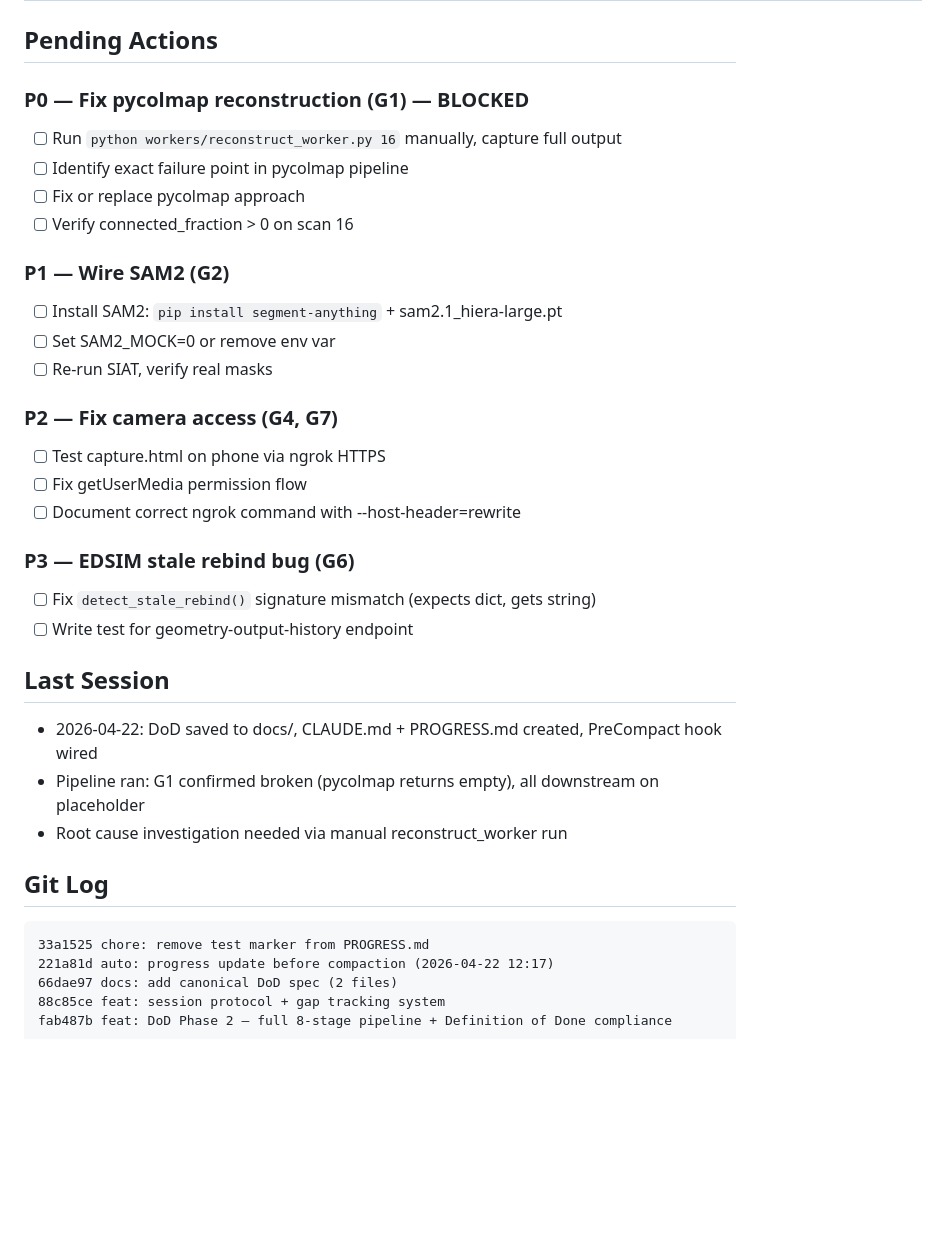
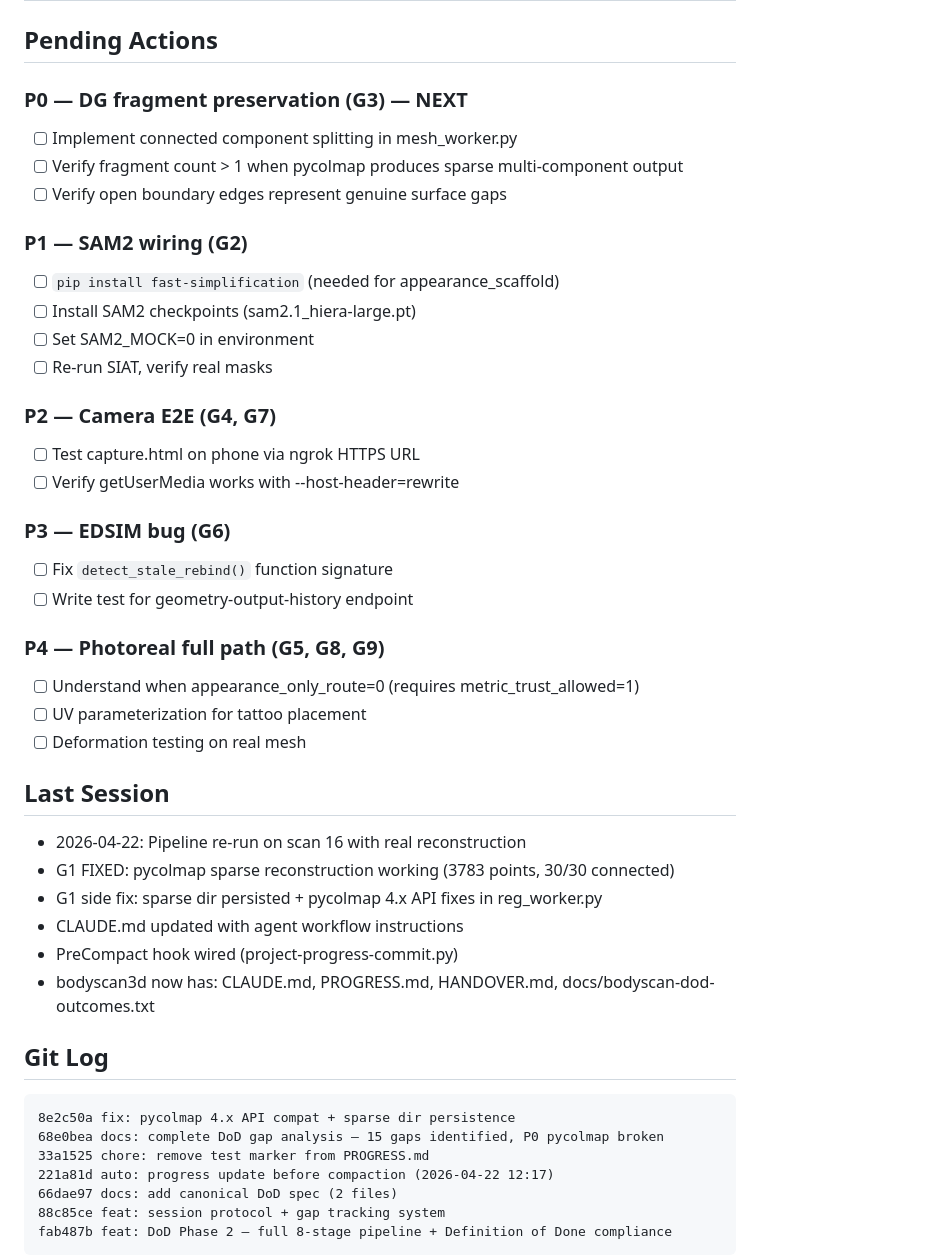
Before and after one commit to mralfrednemo-maker/BodyScan3D, a Markdown page: PROGRESS.md, the part around one of its changes. Rendered like a GitHub page; blank space fills up the shorter version.

````diff
--- a/PROGRESS.md
+++ b/PROGRESS.md
@@ -82,32 +62,41 @@
 ## Pending Actions
 
-### P0 — Fix pycolmap reconstruction (G1) — BLOCKED
-- [ ] Run `python workers/reconstruct_worker.py 16` manually, capture full output
-- [ ] Identify exact failure point in pycolmap pipeline
-- [ ] Fix or replace pycolmap approach
-- [ ] Verify connected_fraction > 0 on scan 16
+### P0 — DG fragment preservation (G3) — NEXT
+- [ ] Implement connected component splitting in mesh_worker.py
+- [ ] Verify fragment count > 1 when pycolmap produces sparse multi-component output
+- [ ] Verify open boundary edges represent genuine surface gaps
 
-### P1 — Wire SAM2 (G2)
-- [ ] Install SAM2: `pip install segment-anything` + sam2.1_hiera-large.pt
-- [ ] Set SAM2_MOCK=0 or remove env var
+### P1 — SAM2 wiring (G2)
+- [ ] `pip install fast-simplification` (needed for appearance_scaffold)
+- [ ] Install SAM2 checkpoints (sam2.1_hiera-large.pt)
+- [ ] Set SAM2_MOCK=0 in environment
 - [ ] Re-run SIAT, verify real masks
 
-### P2 — Fix camera access (G4, G7)
-- [ ] Test capture.html on phone via ngrok HTTPS
-- [ ] Fix getUserMedia permission flow
-- [ ] Document correct ngrok command with --host-header=rewrite
+### P2 — Camera E2E (G4, G7)
+- [ ] Test capture.html on phone via ngrok HTTPS URL
+- [ ] Verify getUserMedia works with --host-header=rewrite
 
-### P3 — EDSIM stale rebind bug (G6)
-- [ ] Fix `detect_stale_rebind()` signature mismatch (expects dict, gets string)
+### P3 — EDSIM bug (G6)
+- [ ] Fix `detect_stale_rebind()` function signature
 - [ ] Write test for geometry-output-history endpoint
 
+### P4 — Photoreal full path (G5, G8, G9)
+- [ ] Understand when appearance_only_route=0 (requires metric_trust_allowed=1)
+- [ ] UV parameterization for tattoo placement
+- [ ] Deformation testing on real mesh
+
 ## Last Session
-- 2026-04-22: DoD saved to docs/, CLAUDE.md + PROGRESS.md created, PreCompact hook wired
-- Pipeline ran: G1 confirmed broken (pycolmap returns empty), all downstream on placeholder
-- Root cause investigation needed via manual reconstruct_worker run
+- 2026-04-22: Pipeline re-run on scan 16 with real reconstruction
+- G1 FIXED: pycolmap sparse reconstruction working (3783 points, 30/30 connected)
+- G1 side fix: sparse dir persisted + pycolmap 4.x API fixes in reg_worker.py
+- CLAUDE.md updated with agent workflow instructions
+- PreCompact hook wired (project-progress-commit.py)
+- bodyscan3d now has: CLAUDE.md, PROGRESS.md, HANDOVER.md, docs/bodyscan-dod-outcomes.txt
 
 ## Git Log
 ```
+8e2c50a fix: pycolmap 4.x API compat + sparse dir persistence
+68e0bea docs: complete DoD gap analysis — 15 gaps identified, P0 pycolmap broken
 33a1525 chore: remove test marker from PROGRESS.md
 221a81d auto: progress update before compaction (2026-04-22 12:17)
 66dae97 docs: add canonical DoD spec (2 files)
````
Also changed, not shown: other parts of PROGRESS.md (+42 -62 lines).
